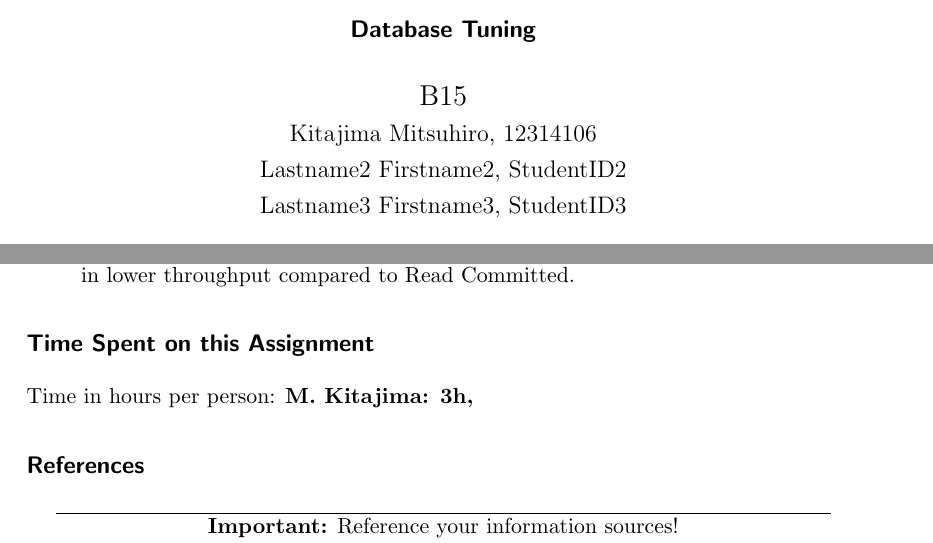
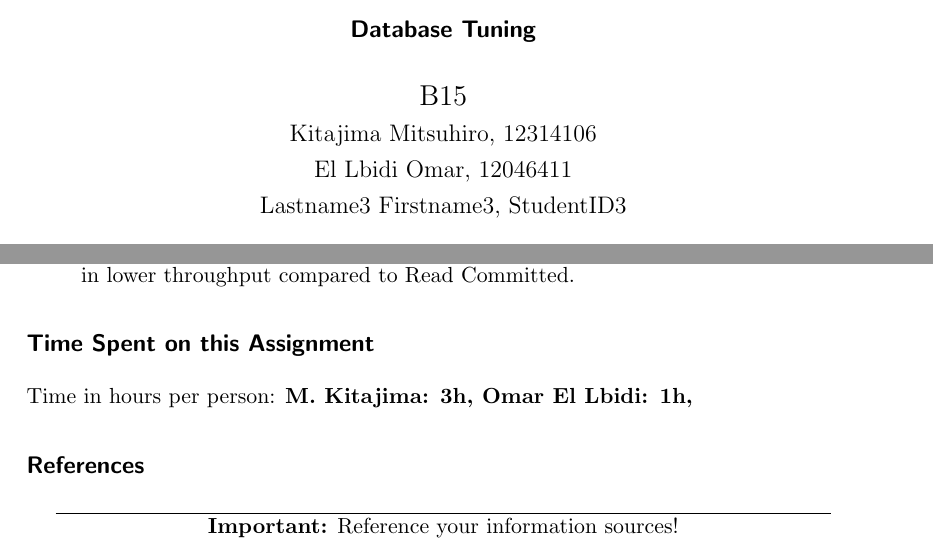
Before and after one commit to omarellbidi/database_tuning, a LaTeX document (task5/B15_05.tex): two parts of pages 1 and 4 of 4, joined at a grey line, cut so that both start at the same text. Compiled offline with pdfLaTeX.

Commit message:
Update author details and time spent in report

```diff
--- a/task5/B15_05.tex
+++ b/task5/B15_05.tex
@@ -30,7 +30,7 @@
 \author{
   B15 \\
   \large Kitajima Mitsuhiro, 12314106 \\
-  \large Lastname2 Firstname2, StudentID2 \\
+  \large El Lbidi Omar, 12046411 \\
   \large Lastname3 Firstname3, StudentID3
 }
 
@@ -216,7 +216,7 @@ In solution (b), the transaction updates the balance directly within a single SQ
 
 \subsection*{Time Spent on this Assignment}
 
-Time in hours per person: \textbf{M. Kitajima: 3h, }
+Time in hours per person: \textbf{M. Kitajima: 3h, Omar El Lbidi: 1h, }
 
 \subsection*{References}
 
```
